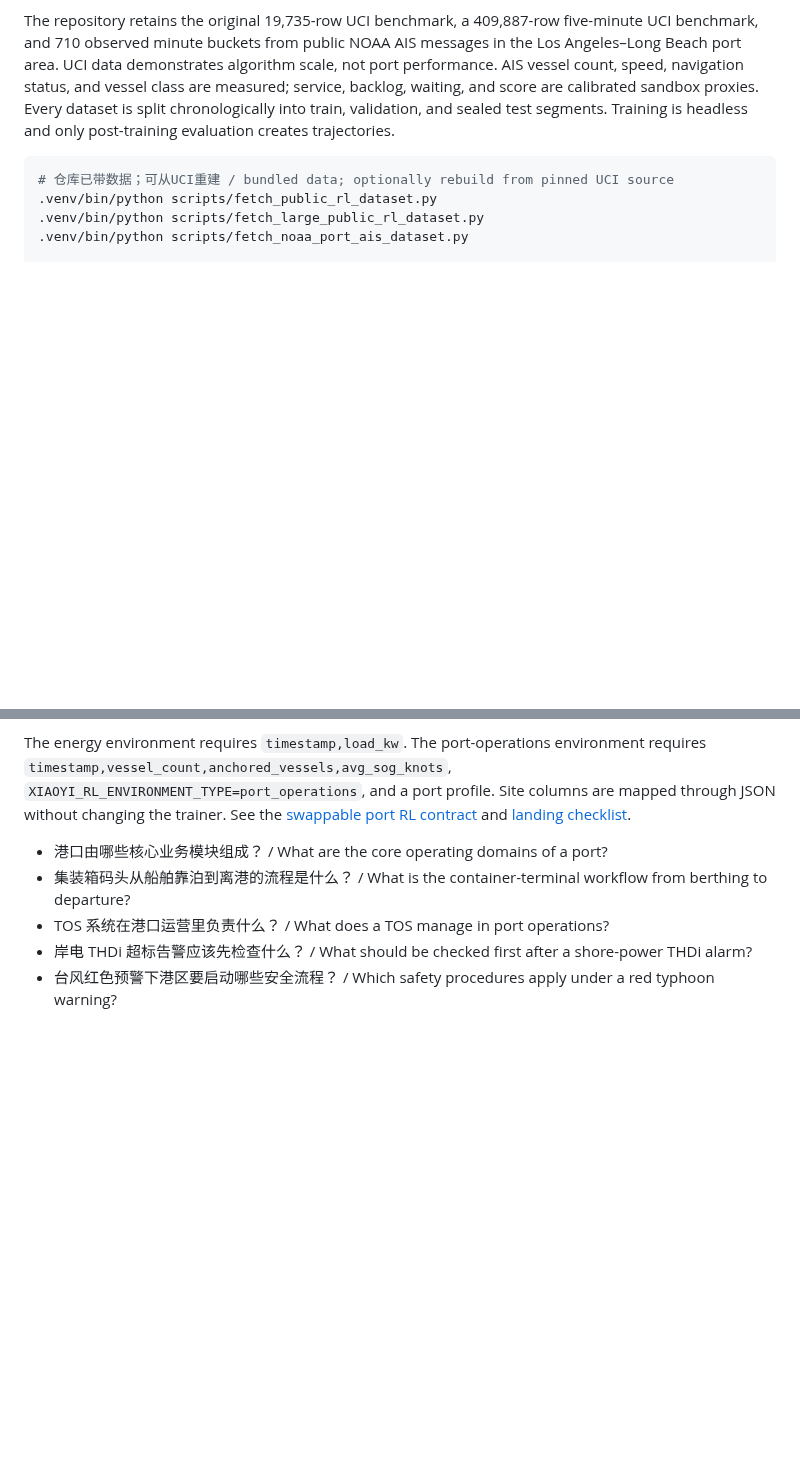
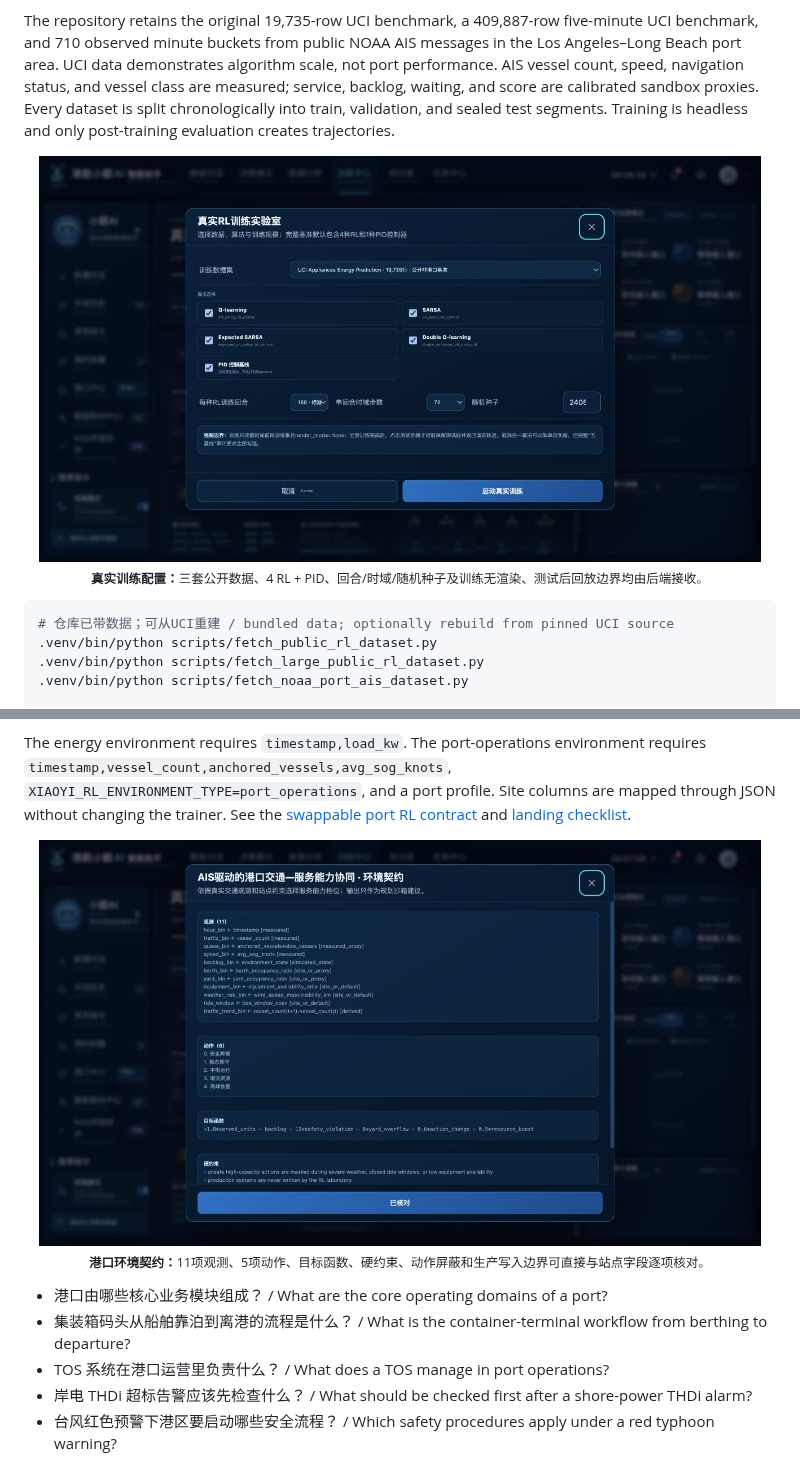
Before and after one commit to wenjiayi123/xiaoyi-maritime-ai, a Markdown page: README.md, 2 parts joined by grey strips. Rendered like a GitHub page; blank space fills up the shorter version.

````diff
--- a/README.md
+++ b/README.md
@@ -277,6 +262,11 @@ The RL panel no longer replays historical curves from another project. It runs Q
 
 The repository retains the original 19,735-row UCI benchmark, a 409,887-row five-minute UCI benchmark, and 710 observed minute buckets from public NOAA AIS messages in the Los Angeles–Long Beach port area. UCI data demonstrates algorithm scale, not port performance. AIS vessel count, speed, navigation status, and vessel class are measured; service, backlog, waiting, and score are calibrated sandbox proxies. Every dataset is split chronologically into train, validation, and sealed test segments. Training is headless and only post-training evaluation creates trajectories.
 
+<p align="center">
+  <img src="docs/screenshots/rl-training-configuration.png" alt="真实RL五算法、三套公开数据与训练隔离配置" width="96%" />
+  <br><sub><strong>真实训练配置：</strong>三套公开数据、4 RL + PID、回合/时域/随机种子及训练无渲染、测试后回放边界均由后端接收。</sub>
+</p>
+
 ```bash
 # 仓库已带数据；可从UCI重建 / bundled data; optionally rebuild from pinned UCI source
 .venv/bin/python scripts/fetch_public_rl_dataset.py
@@ -312,6 +302,11 @@ POST /api/rl-lab/runs/{run_id}/evaluate
 和[落地执行清单](docs/PORT_RL_LANDING_PLAN.md)。
 
 The energy environment requires `timestamp,load_kw`. The port-operations environment requires `timestamp,vessel_count,anchored_vessels,avg_sog_knots`, `XIAOYI_RL_ENVIRONMENT_TYPE=port_operations`, and a port profile. Site columns are mapped through JSON without changing the trainer. See the [swappable port RL contract](docs/PORT_RL_DATA_CONTRACT.md) and [landing checklist](docs/PORT_RL_LANDING_PLAN.md).
+
+<p align="center">
+  <img src="docs/screenshots/rl-port-environment-contract.png" alt="AIS驱动港口环境观测动作目标函数安全约束与生产写入边界" width="96%" />
+  <br><sub><strong>港口环境契约：</strong>11项观测、5项动作、目标函数、硬约束、动作屏蔽和生产写入边界可直接与站点字段逐项核对。</sub>
+</p>
 
 - 港口由哪些核心业务模块组成？ / What are the core operating domains of a port?
 - 集装箱码头从船舶靠泊到离港的流程是什么？ / What is the container-terminal workflow from berthing to departure?
````
Also changed, not shown: other parts of README.md (+15 -25 lines), docs/screenshots/xiaoyi-intelligence-hub-evidence.png (added).
